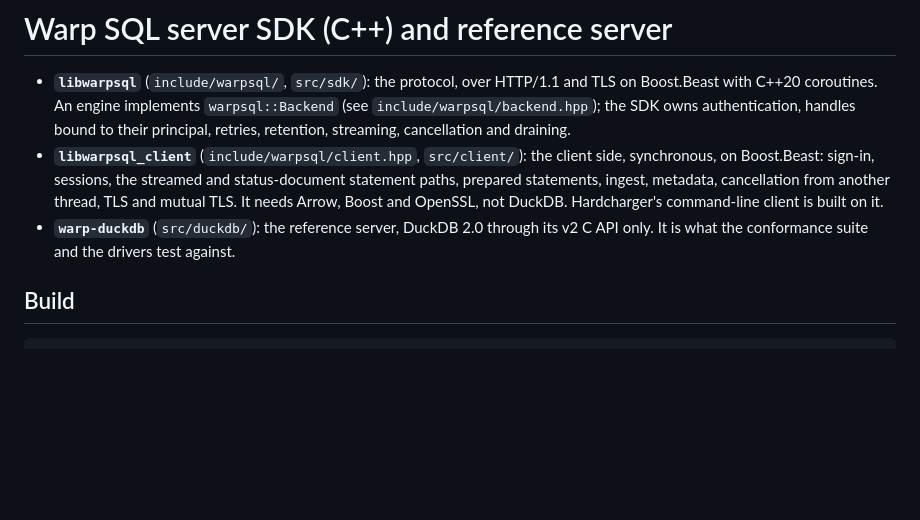
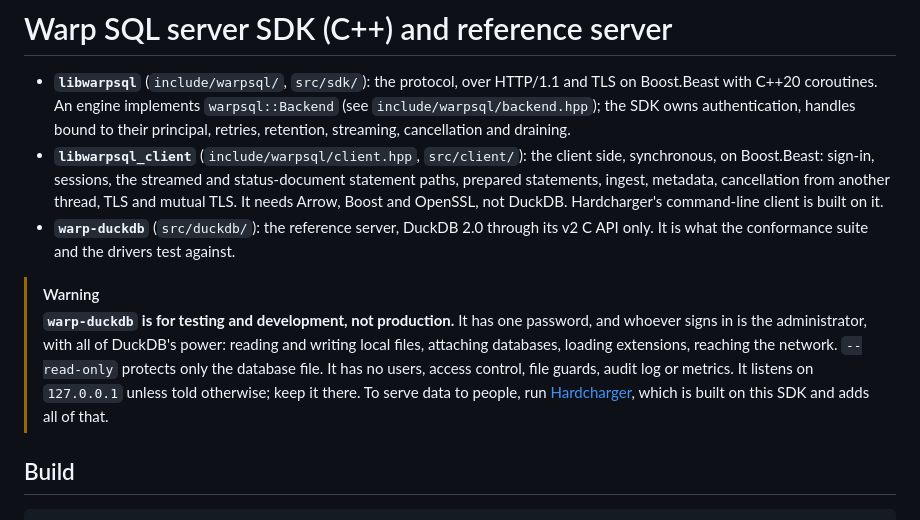
Before and after one commit to gizmodata/chargewire, a Markdown page: cpp/README.md, the part around the change. Drawn GitHub-style; blank space fills up the shorter version.

Commit message:
Docs: warp-duckdb is for testing and development, not production
Co-Authored-By: Claude Opus 5.5 <noreply@anthropic.com>

```diff
--- a/cpp/README.md
+++ b/cpp/README.md
@@ -11,6 +11,15 @@
   command-line client is built on it.
 - **`warp-duckdb`** (`src/duckdb/`): the reference server, DuckDB 2.0 through its v2 C API
   only. It is what the conformance suite and the drivers test against.
+
+> [!WARNING]
+> **`warp-duckdb` is for testing and development, not production.** It has one password,
+> and whoever signs in is the administrator, with all of DuckDB's power: reading and
+> writing local files, attaching databases, loading extensions, reaching the network.
+> `--read-only` protects only the database file. It has no users, access control, file
+> guards, audit log or metrics. It listens on `127.0.0.1` unless told otherwise; keep it
+> there. To serve data to people, run [Hardcharger](https://github.com/gizmodata/hardcharger),
+> which is built on this SDK and adds all of that.
 
 ## Build
 
```
Also changed, not shown: CHANGELOG.md (+6 -0 lines), README.md (+1 -1 lines).
